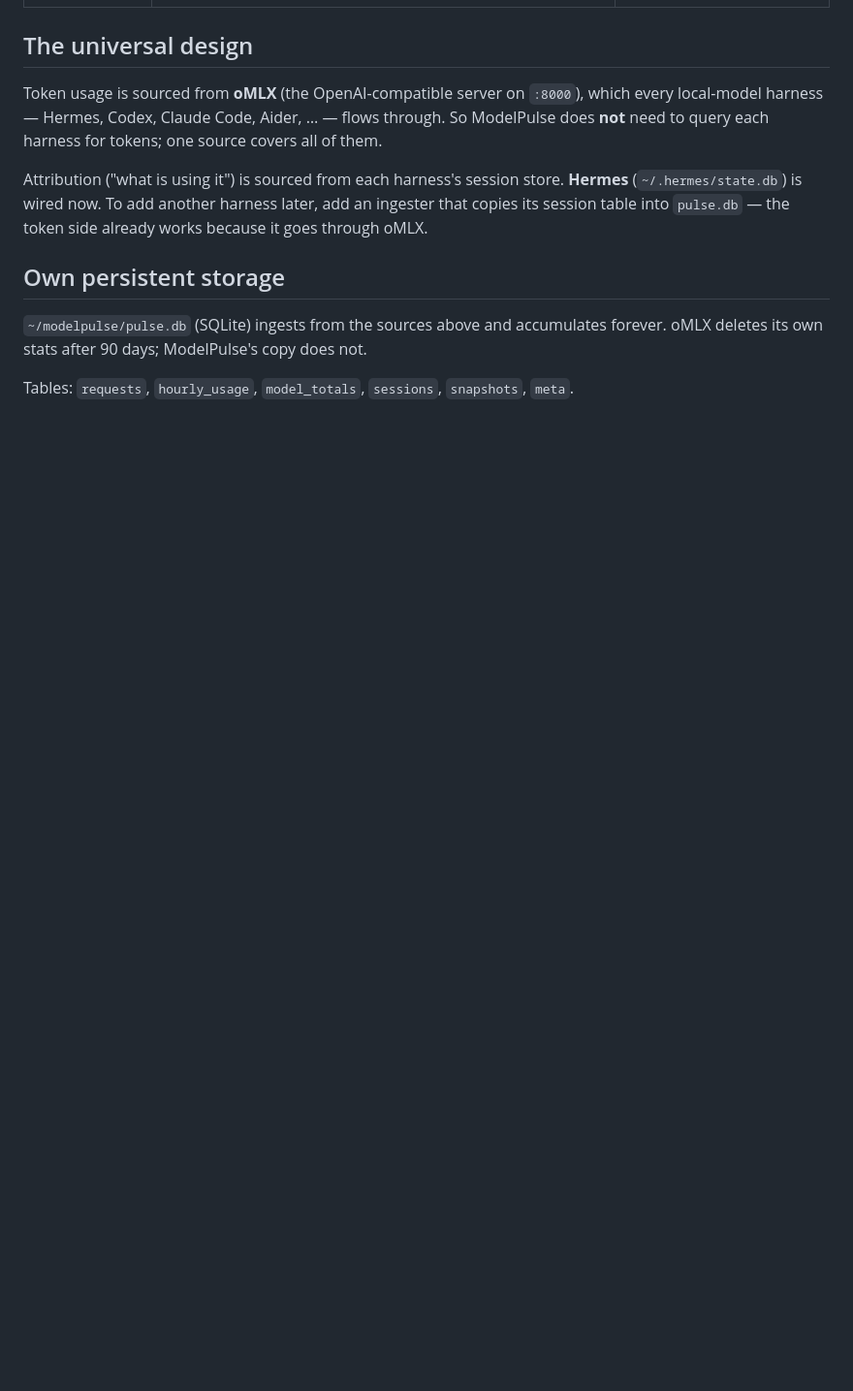
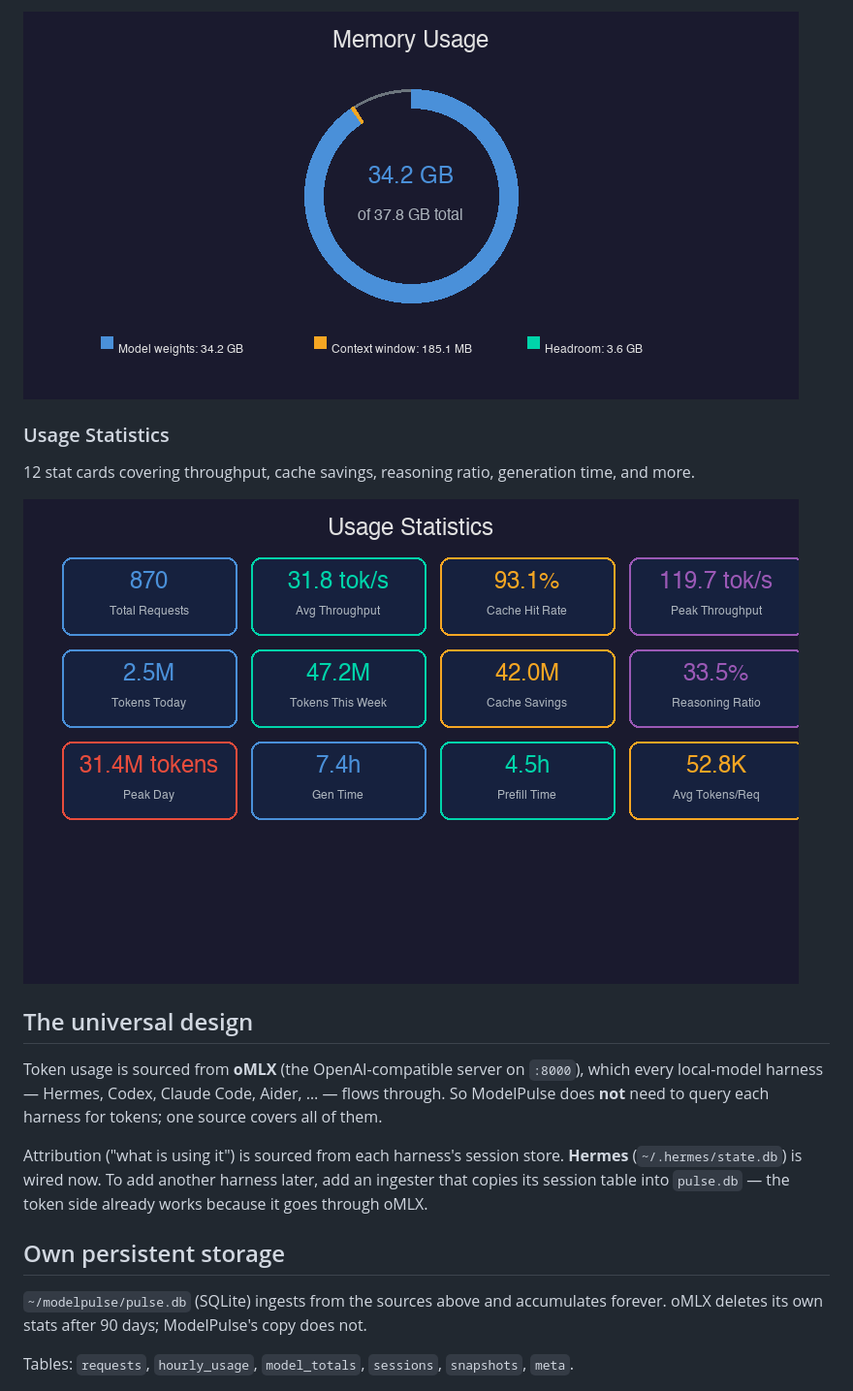
Before and after one commit to avsspraneeth/modelpulse, a Markdown page: README.md, the part around one of its changes. Shown at 97% size. Drawn GitHub-style; pictures changed too: memory.png (added), stats.png (added); blank space fills up the shorter version.

Commit message:
Add 5 feature plots: token breakdown, heatmap, models, memory, stats

```diff
--- a/README.md
+++ b/README.md
@@ -24,3 +53,10 @@ A local LLM usage dashboard for **oMLX + Hermes Agent** — live throughput, per
+![Memory](memory.png)
+
+### Usage Statistics
+
+12 stat cards covering throughput, cache savings, reasoning ratio, generation time, and more.
+
+![Stats](stats.png)
 
 ## The universal design
 
```
Also changed, not shown: other parts of README.md (+29 -0 lines), heatmap.png (added), models.png (added), token-breakdown.png (added).
